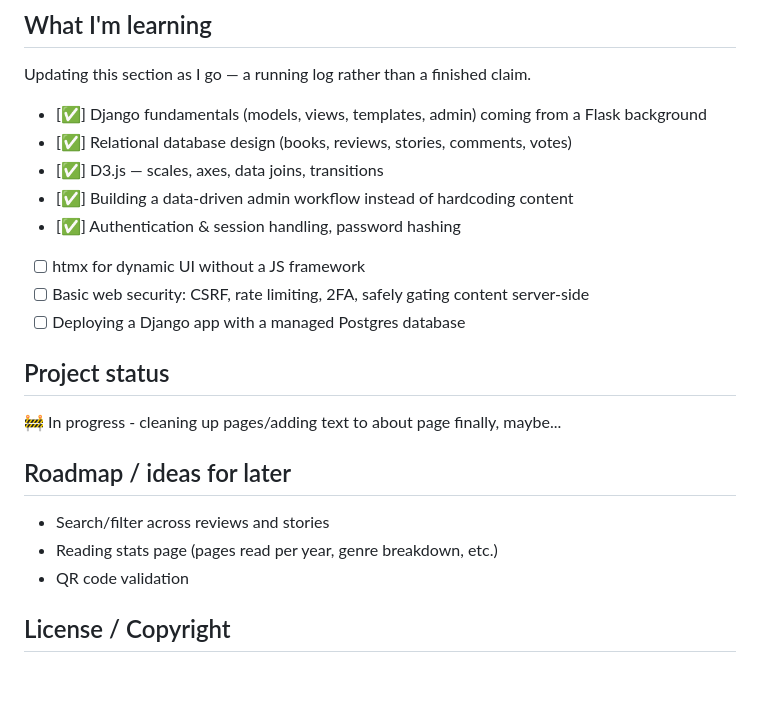
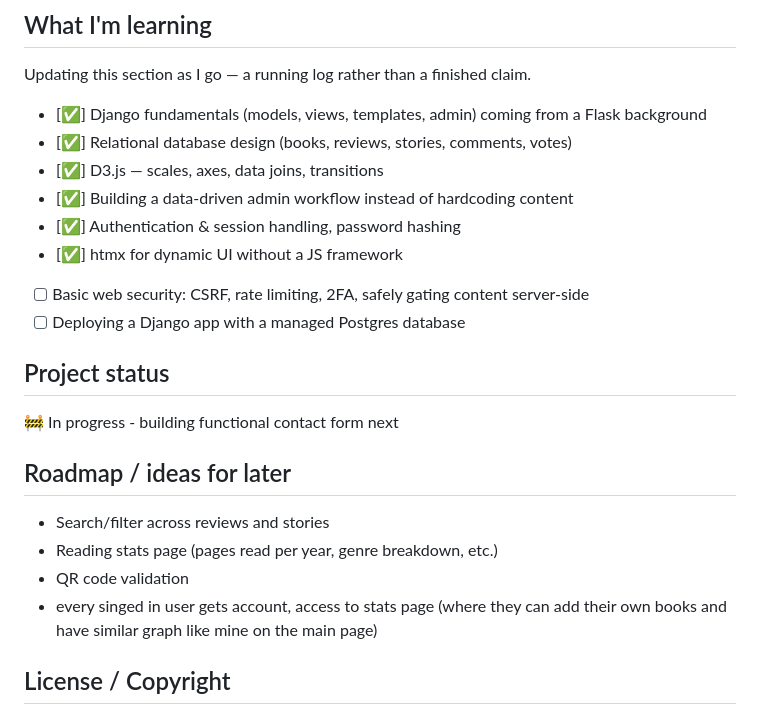
Before and after one commit to AdiGolosDev/web-practice, a Markdown page: personal/adi-annotated/README.md, the part around the change. Rendered like a GitHub page; blank space fills up the shorter version.

Commit message:
updated readme project progress and future ideas

```diff
--- a/personal/adi-annotated/README.md
+++ b/personal/adi-annotated/README.md
@@ -44,19 +44,20 @@ Updating this section as I go — a running log rather than a finished claim.
 - [✅] D3.js — scales, axes, data joins, transitions
 - [✅] Building a data-driven admin workflow instead of hardcoding content
 - [✅] Authentication & session handling, password hashing
-- [ ] htmx for dynamic UI without a JS framework
+- [✅] htmx for dynamic UI without a JS framework
 - [ ] Basic web security: CSRF, rate limiting, 2FA, safely gating content server-side
 - [ ] Deploying a Django app with a managed Postgres database
 
 ## Project status
 
-🚧 In progress - cleaning up pages/adding text to about page finally, maybe...
+🚧 In progress - building functional contact form next
 
 ## Roadmap / ideas for later
 
 - Search/filter across reviews and stories
 - Reading stats page (pages read per year, genre breakdown, etc.)
 - QR code validation
+- every singed in user gets account, access to stats page (where they can add their own books and have similar graph like mine on the main page)
 
 ## License / Copyright
 
```
